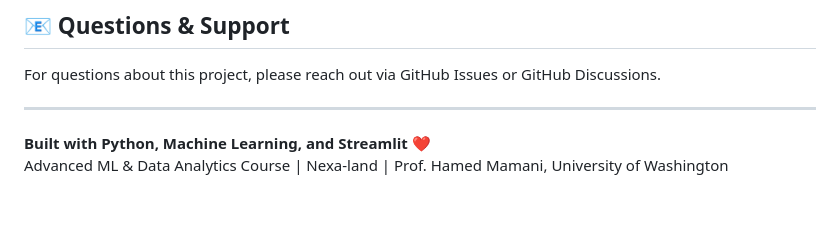
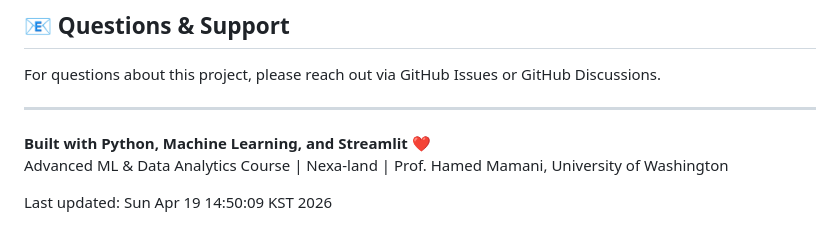
Before and after one commit to Mahdi-20/Heart-Failure-Prediction-Dataset, a Markdown page: README.md, the part around the change. GitHub-like rendering; blank space fills up the shorter version.

```diff
--- a/README.md
+++ b/README.md
@@ -297,3 +297,6 @@ For questions about this project, please reach out via GitHub Issues or GitHub D
 
 **Built with Python, Machine Learning, and Streamlit** ❤️
 Advanced ML & Data Analytics Course | Nexa-land | Prof. Hamed Mamani, University of Washington
+
+
+Last updated: Sun Apr 19 14:50:09 KST 2026
```
